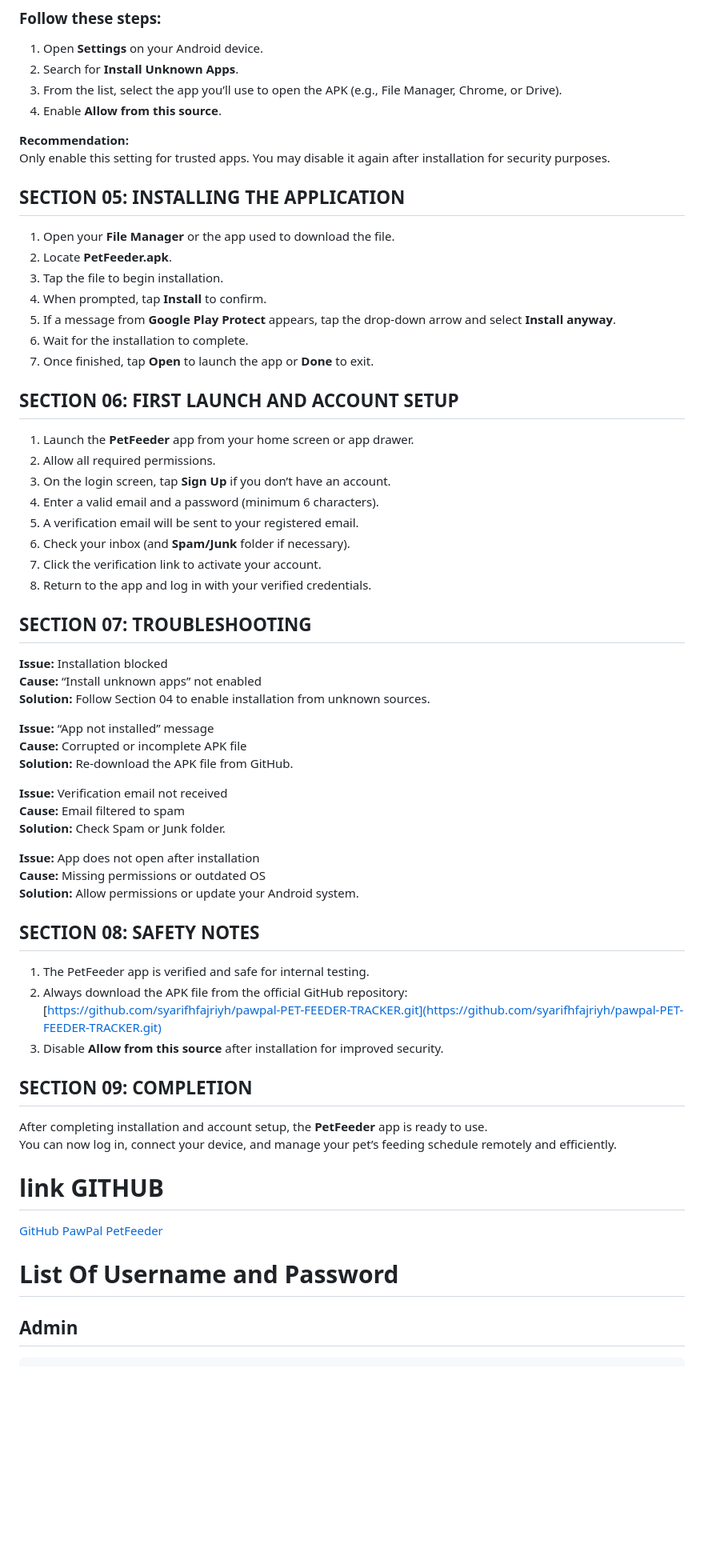
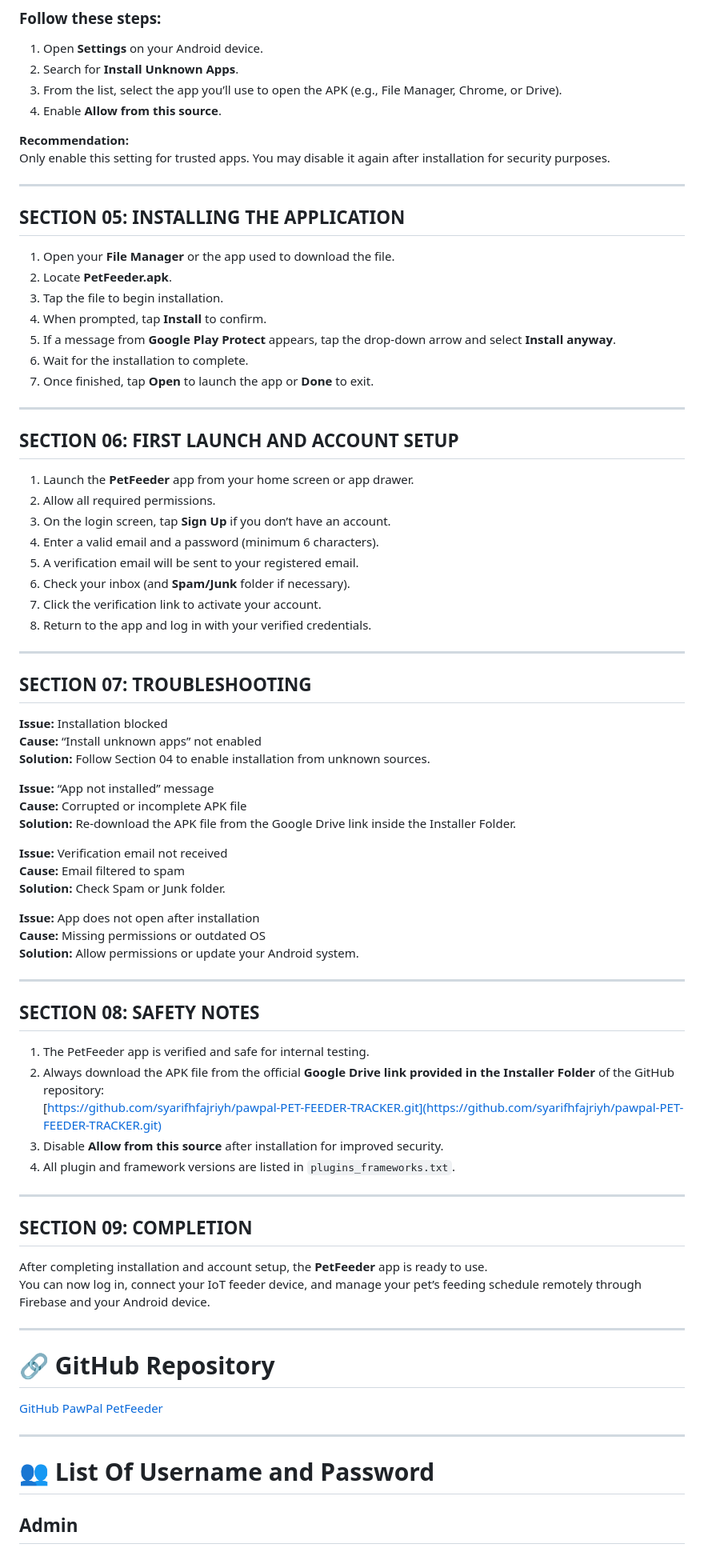
Before and after one commit to syarifhfajriyh/pawpal-PET-FEEDER-TRACKER, a Markdown page: README.md, the part around the change printed below. Shown: that part at 80% size. GitHub-like rendering; blank space fills up the shorter version.

```diff
--- a/README.md
+++ b/README.md
@@ -47,6 +52,7 @@ Since the PetFeeder app is not from the Google Play Store, Android requires perm
 **Recommendation:**
 Only enable this setting for trusted apps. You may disable it again after installation for security purposes.
 
+---
 
 ## SECTION 05: INSTALLING THE APPLICATION
 1. Open your **File Manager** or the app used to download the file.
@@ -57,6 +63,7 @@ Only enable this setting for trusted apps. You may disable it again after instal
 6. Wait for the installation to complete.
 7. Once finished, tap **Open** to launch the app or **Done** to exit.
 
+---
 
 ## SECTION 06: FIRST LAUNCH AND ACCOUNT SETUP
 1. Launch the **PetFeeder** app from your home screen or app drawer.
@@ -68,6 +75,7 @@ Only enable this setting for trusted apps. You may disable it again after instal
 7. Click the verification link to activate your account.
 8. Return to the app and log in with your verified credentials.
 
+---
 
 ## SECTION 07: TROUBLESHOOTING
 
@@ -77,7 +85,7 @@ Only enable this setting for trusted apps. You may disable it again after instal
 
 **Issue:** “App not installed” message
 **Cause:** Corrupted or incomplete APK file
-**Solution:** Re-download the APK file from GitHub.
+**Solution:** Re-download the APK file from the Google Drive link inside the Installer Folder.
 
 **Issue:** Verification email not received
 **Cause:** Email filtered to spam
@@ -87,22 +95,28 @@ Only enable this setting for trusted apps. You may disable it again after instal
 **Cause:** Missing permissions or outdated OS
 **Solution:** Allow permissions or update your Android system.
 
+---
 
 ## SECTION 08: SAFETY NOTES
 1. The PetFeeder app is verified and safe for internal testing.
-2. Always download the APK file from the official GitHub repository:
+2. Always download the APK file from the official **Google Drive link provided in the Installer Folder** of the GitHub repository:
    [https://github.com/syarifhfajriyh/pawpal-PET-FEEDER-TRACKER.git](https://github.com/syarifhfajriyh/pawpal-PET-FEEDER-TRACKER.git)
 3. Disable **Allow from this source** after installation for improved security.
+4. All plugin and framework versions are listed in `plugins_frameworks.txt`.
 
+---
 
 ## SECTION 09: COMPLETION
 After completing installation and account setup, the **PetFeeder** app is ready to use.
-You can now log in, connect your device, and manage your pet’s feeding schedule remotely and efficiently.
+You can now log in, connect your IoT feeder device, and manage your pet’s feeding schedule remotely through Firebase and your Android device.
 
+---
 
-# link GITHUB
+# 🔗 GitHub Repository
 [GitHub PawPal PetFeeder](https://github.com/syarifhfajriyh/pawpal-PET-FEEDER-TRACKER.git)
 
-# List Of Username and Password
+---
+
+# 👥 List Of Username and Password
 
 ## Admin
```
Also changed, not shown: other parts of README.md (+12 -35 lines).
